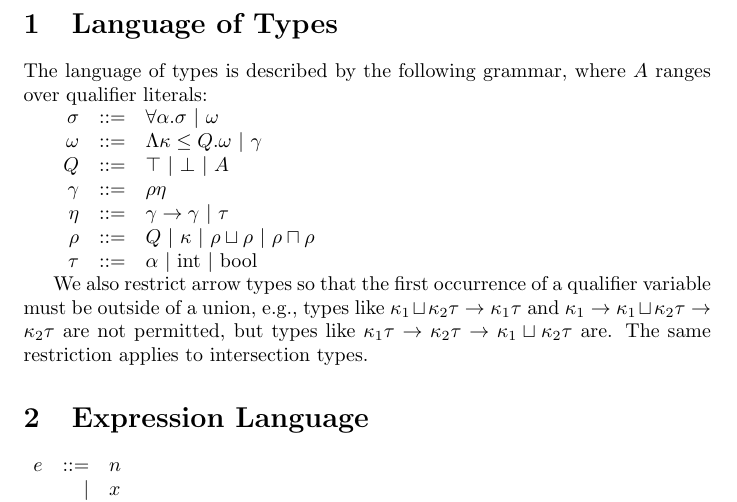
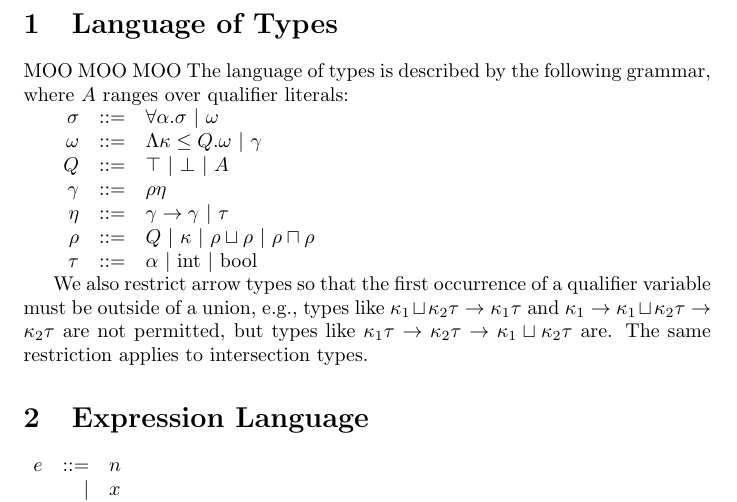
Before and after one commit to ucsd-progsys/dsolve, a LaTeX document (Workspace/checking.tex): part of page 1 of 3, cut so that both start at the same text. Compiled offline with pdfLaTeX.

Commit message:
MOO
git-svn-id: https://pho.ucsd.edu/svn/papers/PreQual/trunk@73 17133952-631a-0410-a48c-e94f9446eeac

```diff
--- a/Workspace/checking.tex
+++ b/Workspace/checking.tex
@@ -3,7 +3,7 @@
 \begin{document}
 
 \section{Language of Types}
-
+MOO MOO MOO
 The language of types is described by the following grammar, where $A$ ranges over qualifier literals:
 
 \begin{math}
```
